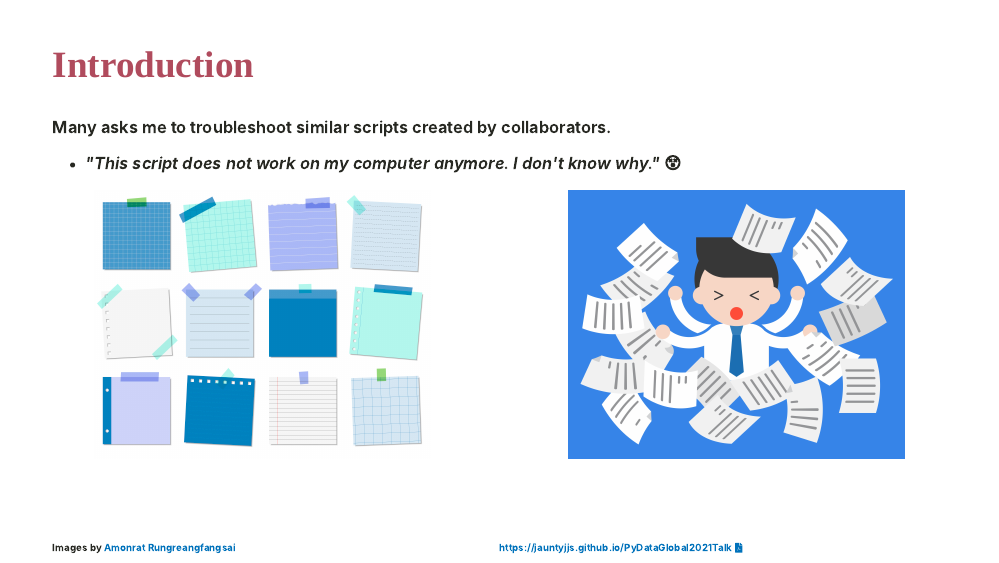
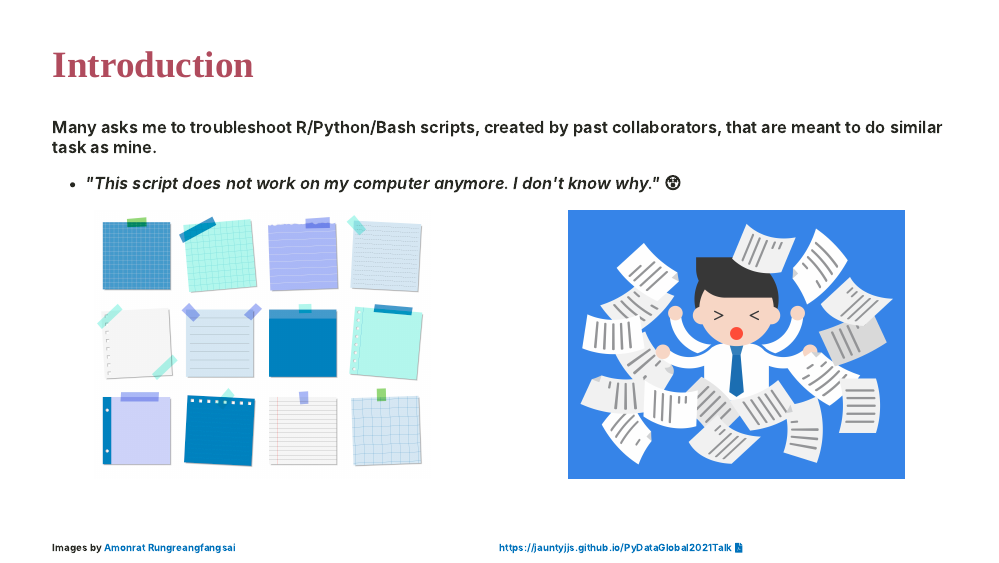
Before and after one commit to JauntyJJS/PyDataGlobal2021Talk, an R Markdown document (index.Rmd): page 3 of 30. The pictures show the slides in the output file index.html that the author committed with the source; the slides are laid out offline by our stand-in for remark.js, each with all of its steps uncovered, in fonts that may differ from those the slides ask for, and without slide numbers, shadows or browser add-ons; a font, style sheet, LaTeX package, included part or bibliography that could not be used is replaced or left out.

Commit message:
Update presentation.

```diff
--- a/index.Rmd
+++ b/index.Rmd
@@ -162,7 +162,7 @@ knitr::include_graphics("images/single-python-script.jpg")
 
 ## Introduction
 
-Many asks me to troubleshoot similar scripts created by collaborators.
+Many asks me to troubleshoot R/Python/Bash scripts, created by past collaborators, that are meant to do similar task as mine.
 - *"This script does not work on my computer anymore. I don't know why."* 😵
 
 .pull-left[
```
Also changed, not shown: index.html.
